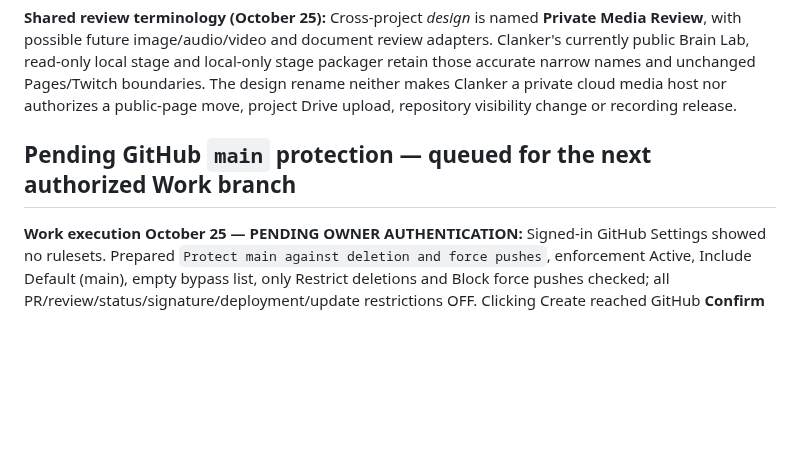
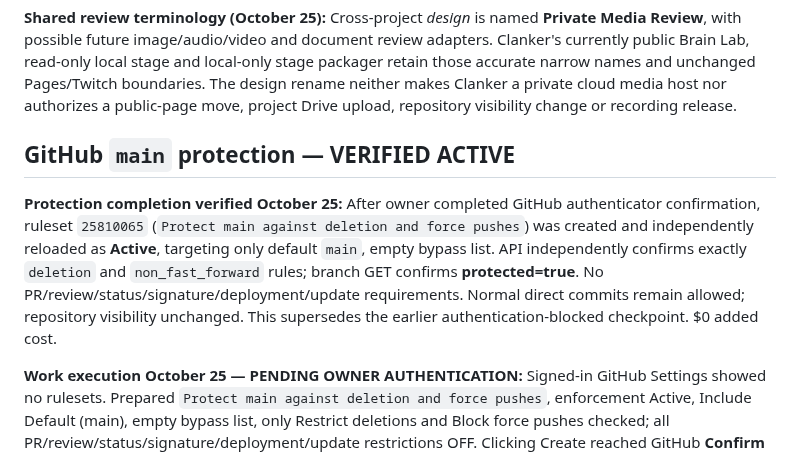
Before and after one commit to dossja88/clanker-live-chat, a Markdown page: docs/PROJECT_HANDOFF.md, the part around the change. Rendered like a GitHub page; blank space fills up the shorter version.

Commit message:
Record independently verified active minimal main protection

```diff
--- a/docs/PROJECT_HANDOFF.md
+++ b/docs/PROJECT_HANDOFF.md
@@ -4,7 +4,9 @@
 
 **Shared review terminology (October 25):** Cross-project *design* is named **Private Media Review**, with possible future image/audio/video and document review adapters. Clanker's currently public Brain Lab, read-only local stage and local-only stage packager retain those accurate narrow names and unchanged Pages/Twitch boundaries. The design rename neither makes Clanker a private cloud media host nor authorizes a public-page move, project Drive upload, repository visibility change or recording release.
 
-## Pending GitHub `main` protection — queued for the next authorized Work branch
+## GitHub `main` protection — VERIFIED ACTIVE
+
+**Protection completion verified October 25:** After owner completed GitHub authenticator confirmation, ruleset `25810065` (`Protect main against deletion and force pushes`) was created and independently reloaded as **Active**, targeting only default `main`, empty bypass list. API independently confirms exactly `deletion` and `non_fast_forward` rules; branch GET confirms **protected=true**. No PR/review/status/signature/deployment/update requirements. Normal direct commits remain allowed; repository visibility unchanged. This supersedes the earlier authentication-blocked checkpoint. $0 added cost.
 
 **Work execution October 25 — PENDING OWNER AUTHENTICATION:** Signed-in GitHub Settings showed no rulesets. Prepared `Protect main against deletion and force pushes`, enforcement Active, Include Default (main), empty bypass list, only Restrict deletions and Block force pushes checked; all PR/review/status/signature/deployment/update restrictions OFF. Clicking Create reached GitHub **Confirm access**, offering passkey, authenticator app or email verification. No authentication factor supplied, no settings save confirmed. Independent rulesets API returned `[]`; protection is NOT active. Owner must complete GitHub confirmation and finish this exact prepared Create, or use Settings > Rulesets > New branch ruleset with the exact settings above. Then independently reload Rulesets and main branch protection status. No visibility/source/PR #11 changes; cost $0. Income media details intentionally excluded from this public handoff.
 
```
